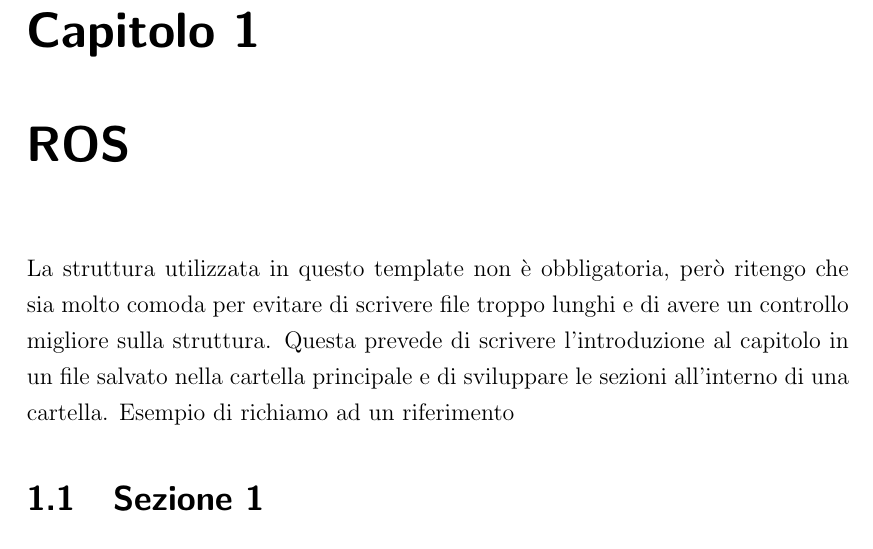
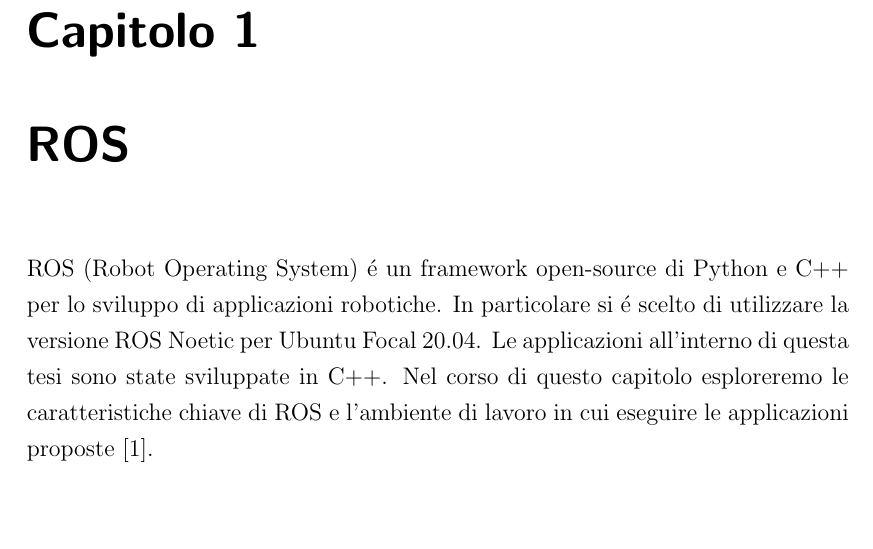
Before and after one commit to andreastocco01/ft_sensor_applications, a LaTeX thesis (main.tex, which reads intro1.tex): part of page 9 of 11, cut so that both start at the same text. Compiled offline with pdfLaTeX.

Commit message:
add chapter 1 intro

```diff
--- a/intro1.tex
+++ b/intro1.tex
@@ -1,7 +1,6 @@
-La struttura utilizzata in questo template non è obbligatoria, però
-ritengo che sia molto comoda per evitare di scrivere file troppo lunghi e
-di avere un controllo migliore sulla struttura. Questa prevede di scrivere
-l'introduzione al capitolo in un file salvato nella cartella principale e di sviluppare
-le sezioni all'interno di una cartella. Esempio di richiamo ad un riferimento %\cite{CNN}%.
+ROS (Robot Operating System) \'{e} un framework open-source di Python e C++ per lo sviluppo di applicazioni robotiche.
+In particolare si \'{e} scelto di utilizzare la versione ROS Noetic per Ubuntu Focal 20.04.
+Le applicazioni all'interno di questa tesi sono state sviluppate in C++.
+Nel corso di questo capitolo esploreremo le caratteristiche chiave di ROS e l'ambiente di lavoro in cui eseguire
+le applicazioni proposte \cite{ros}.
 
-\section{Sezione 1}
```
Also changed, not shown: intro1.tex (3 more changed lines).
